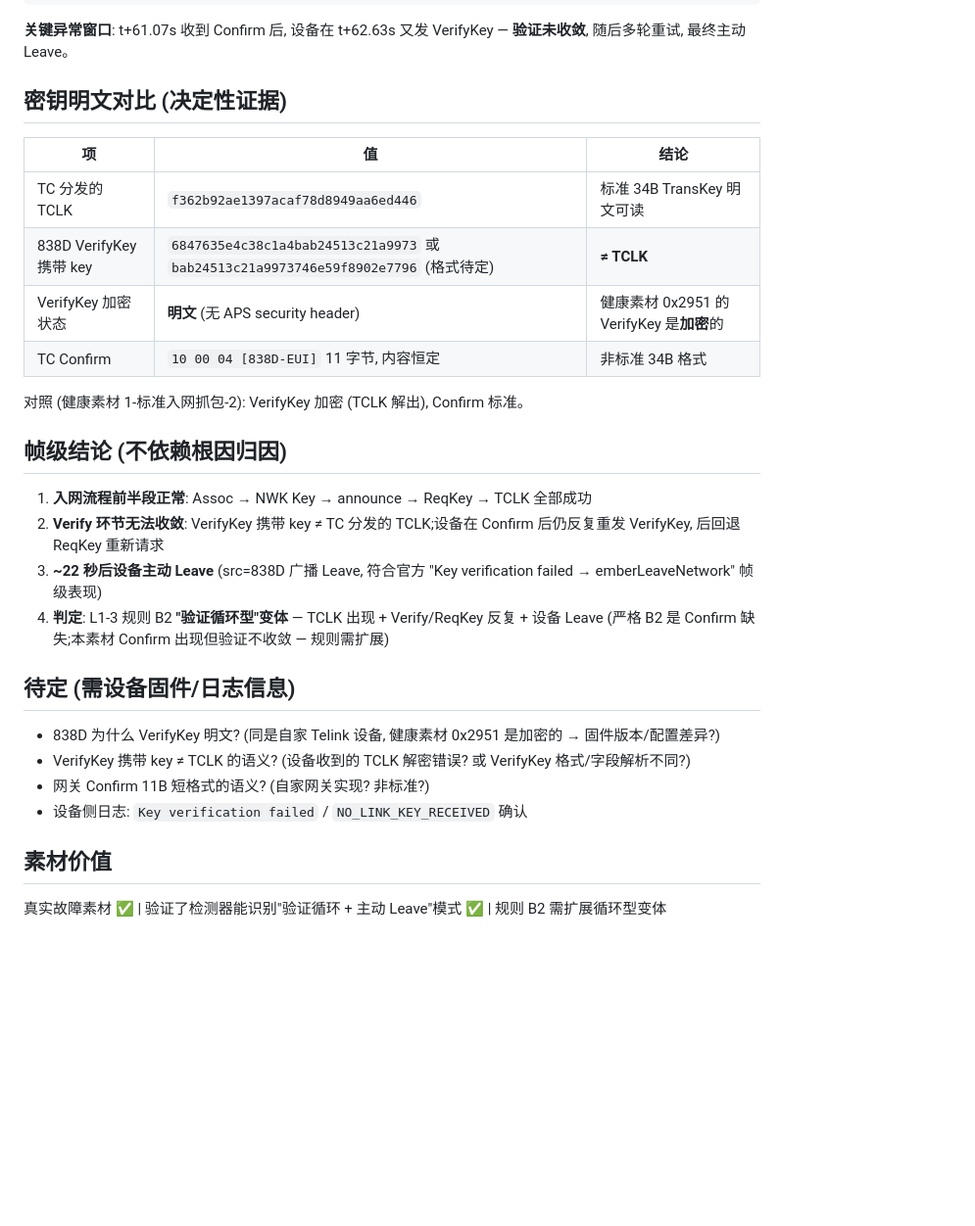
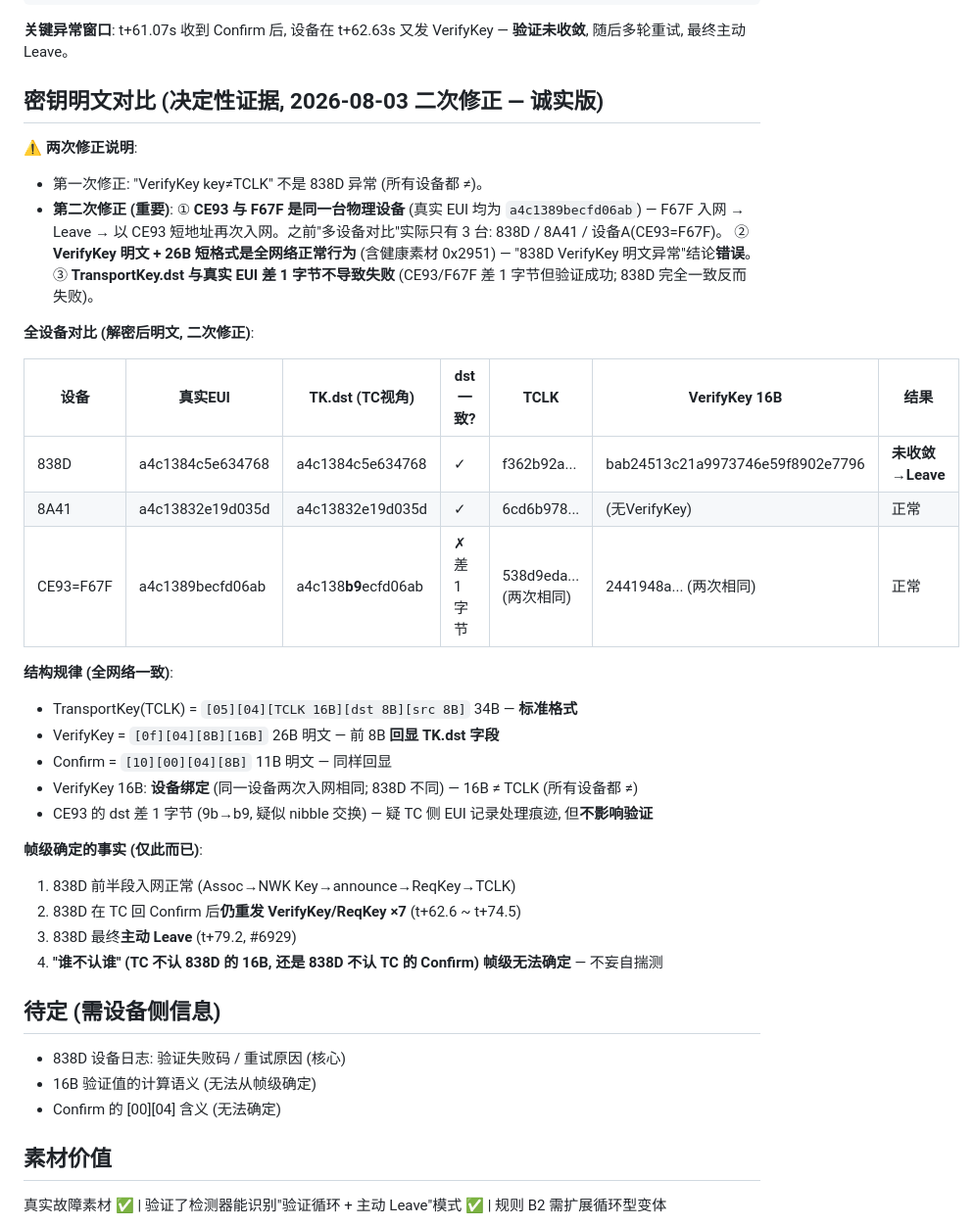
Before and after one commit to yzlx-zm/zigbee_capture_analyze, a Markdown page: .scratch/verification/L1-3_notes.md, the part around the change. Shown at 98% size. GitHub-like rendering; blank space fills up the shorter version.

Commit message:
docs: L1-3 笔记二次修正 (诚实版) — CE93=F67F同一设备, VerifyKey明文/短格式为全网络正常行为
修正3个错误结论:
1. CE93 与 F67F 是同一台设备两次入网 (真实EUI相同 a4c1389becfd06ab)
2. VerifyKey 明文 + 26B 短格式是全网络正常行为 (含健康素材) — 非838D异常
3. TK.dst 差1字节不导致失败 (CE93成功, 838D一致反而失败)
帧级可确定仅剩: 838D Confirm后重发×7 + 主动Leave (行为异常)

Co-Authored-By: Claude <noreply@anthropic.com>

```diff
--- a/.scratch/verification/L1-3_notes.md
+++ b/.scratch/verification/L1-3_notes.md
@@ -30,31 +30,41 @@ t+ 79.228s  #6929  NWK Leave (838D→广播)                  ← 设备主动
 
 **关键异常窗口**: t+61.07s 收到 Confirm 后, 设备在 t+62.63s 又发 VerifyKey — **验证未收敛**, 随后多轮重试, 最终主动 Leave。
 
-## 密钥明文对比 (决定性证据)
+## 密钥明文对比 (决定性证据, 2026-08-03 二次修正 — 诚实版)
 
-| 项 | 值 | 结论 |
-|----|----|------|
-| TC 分发的 TCLK | `f362b92ae1397acaf78d8949aa6ed446` | 标准 34B TransKey 明文可读 |
-| 838D VerifyKey 携带 key | `6847635e4c38c1a4bab24513c21a9973` 或 `bab24513c21a9973746e59f8902e7796` (格式待定) | **≠ TCLK** |
-| VerifyKey 加密状态 | **明文** (无 APS security header) | 健康素材 0x2951 的 VerifyKey 是**加密**的 |
-| TC Confirm | `10 00 04 [838D-EUI]` 11 字节, 内容恒定 | 非标准 34B 格式 |
+**⚠️ 两次修正说明**:
+- 第一次修正: "VerifyKey key≠TCLK" 不是 838D 异常 (所有设备都 ≠)。
+- **第二次修正 (重要)**:
+  ① **CE93 与 F67F 是同一台物理设备** (真实 EUI 均为 `a4c1389becfd06ab`) — F67F 入网 → Leave → 以 CE93 短地址再次入网。之前"多设备对比"实际只有 3 台: 838D / 8A41 / 设备A(CE93=F67F)。
+  ② **VerifyKey 明文 + 26B 短格式是全网络正常行为** (含健康素材 0x2951) — "838D VerifyKey 明文异常"结论**错误**。
+  ③ **TransportKey.dst 与真实 EUI 差 1 字节不导致失败** (CE93/F67F 差 1 字节但验证成功; 838D 完全一致反而失败)。
 
-对照 (健康素材 1-标准入网抓包-2): VerifyKey 加密 (TCLK 解出), Confirm 标准。
+**全设备对比 (解密后明文, 二次修正)**:
 
-## 帧级结论 (不依赖根因归因)
+| 设备 | 真实EUI | TK.dst (TC视角) | dst一致? | TCLK | VerifyKey 16B | 结果 |
+|------|---------|-----------------|---------|------|---------------|------|
+| 838D | a4c1384c5e634768 | a4c1384c5e634768 | ✓ | f362b92a... | bab24513c21a9973746e59f8902e7796 | **未收敛→Leave** |
+| 8A41 | a4c13832e19d035d | a4c13832e19d035d | ✓ | 6cd6b978... | (无VerifyKey) | 正常 |
+| CE93=F67F | a4c1389becfd06ab | a4c138**b9**ecfd06ab | ✗差1字节 | 538d9eda...(两次相同) | 2441948a... (两次相同) | 正常 |
 
-1. **入网流程前半段正常**: Assoc → NWK Key → announce → ReqKey → TCLK 全部成功
-2. **Verify 环节无法收敛**: VerifyKey 携带 key ≠ TC 分发的 TCLK;设备在 Confirm 后仍反复重发 VerifyKey, 后回退 ReqKey 重新请求
-3. **~22 秒后设备主动 Leave** (src=838D 广播 Leave, 符合官方 "Key verification failed → emberLeaveNetwork" 帧级表现)
-4. **判定**: L1-3 规则 B2 **"验证循环型"变体** — TCLK 出现 + Verify/ReqKey 反复 + 设备 Leave
-   (严格 B2 是 Confirm 缺失;本素材 Confirm 出现但验证不收敛 — 规则需扩展)
+**结构规律 (全网络一致)**:
+- TransportKey(TCLK) = `[05][04][TCLK 16B][dst 8B][src 8B]` 34B — **标准格式**
+- VerifyKey = `[0f][04][8B][16B]` 26B 明文 — 前 8B **回显 TK.dst 字段**
+- Confirm = `[10][00][04][8B]` 11B 明文 — 同样回显
+- VerifyKey 16B: **设备绑定** (同一设备两次入网相同; 838D 不同) — 16B ≠ TCLK (所有设备都 ≠)
+- CE93 的 dst 差 1 字节 (9b→b9, 疑似 nibble 交换) — 疑 TC 侧 EUI 记录处理痕迹, 但**不影响验证**
 
-## 待定 (需设备固件/日志信息)
+**帧级确定的事实 (仅此而已)**:
+1. 838D 前半段入网正常 (Assoc→NWK Key→announce→ReqKey→TCLK)
+2. 838D 在 TC 回 Confirm 后**仍重发 VerifyKey/ReqKey ×7** (t+62.6 ~ t+74.5)
+3. 838D 最终**主动 Leave** (t+79.2, #6929)
+4. **"谁不认谁" (TC 不认 838D 的 16B, 还是 838D 不认 TC 的 Confirm) 帧级无法确定** — 不妄自揣测
 
-- 838D 为什么 VerifyKey 明文? (同是自家 Telink 设备, 健康素材 0x2951 是加密的 → 固件版本/配置差异?)
-- VerifyKey 携带 key ≠ TCLK 的语义? (设备收到的 TCLK 解密错误? 或 VerifyKey 格式/字段解析不同?)
-- 网关 Confirm 11B 短格式的语义? (自家网关实现? 非标准?)
-- 设备侧日志: `Key verification failed` / `NO_LINK_KEY_RECEIVED` 确认
+## 待定 (需设备侧信息)
+
+- 838D 设备日志: 验证失败码 / 重试原因 (核心)
+- 16B 验证值的计算语义 (无法从帧级确定)
+- Confirm 的 [00][04] 含义 (无法确定)
 
 ## 素材价值
 
```
